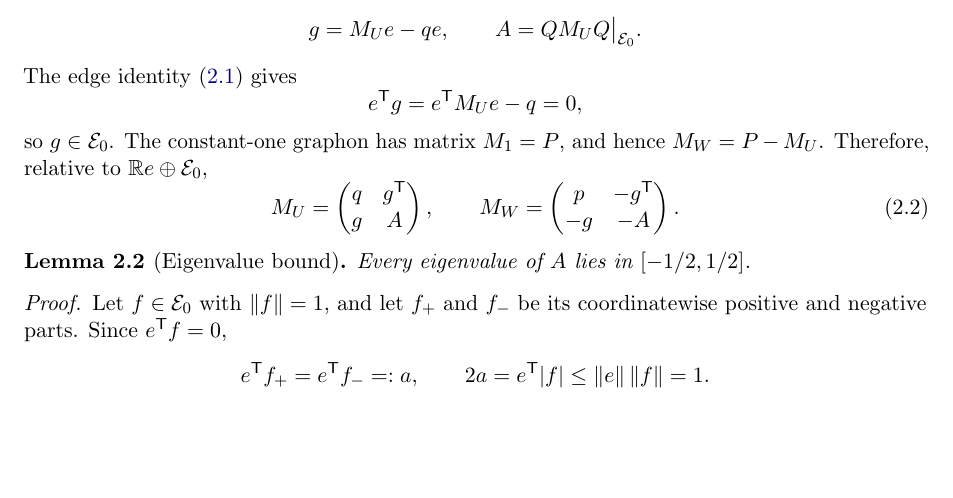
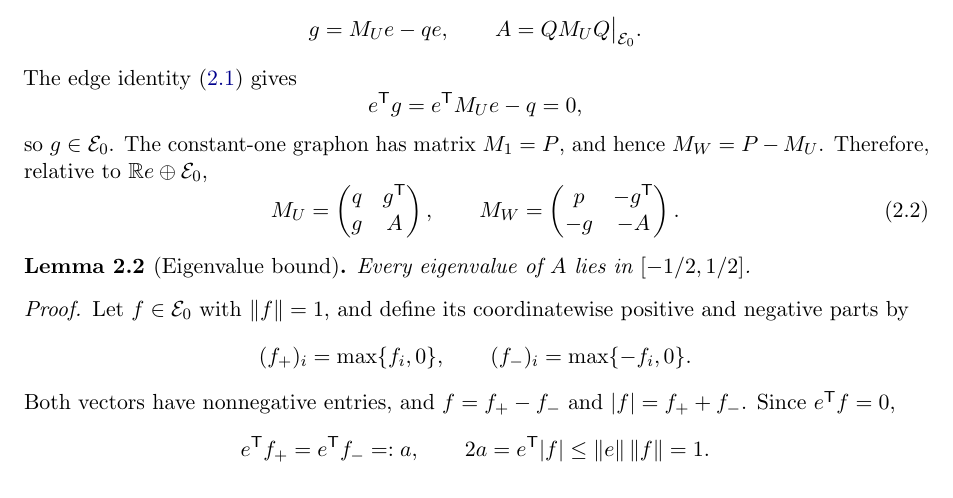
Before and after one commit to hongseok-yang/neural-combinatorics, a LaTeX paper (papers/oddcycle_bound/paper.tex): part of page 7 of 29, cut so that both start at the same text, the shorter picture padded with empty space. Compiled offline with pdfLaTeX.

Commit message:
in the middle of editing Section 2

```diff
--- a/papers/oddcycle_bound/paper.tex
+++ b/papers/oddcycle_bound/paper.tex
@@ -515,8 +515,15 @@ Therefore, relative to $\R e\oplus\mathcal E_0$,
 \end{lemma}
 
 \begin{proof}
-  Let $f\in\mathcal E_0$ with $\norm f=1$, and let $f_+$ and $f_-$ be its
-  coordinatewise positive and negative parts.  Since $e^{\mathsf T}f=0$,
+  Let $f\in\mathcal E_0$ with $\norm f=1$, and define its coordinatewise
+  positive and negative parts by
+  \[
+    (f_+)_i=\max\{f_i,0\},
+    \qquad
+    (f_-)_i=\max\{-f_i,0\}.
+  \]
+  Both vectors have nonnegative entries, and $f=f_+-f_-$ and $|f|=f_++f_-$.
+  Since $e^{\mathsf T}f=0$,
   \[
     e^{\mathsf T}f_+=e^{\mathsf T}f_-=:a,
     \qquad
```
